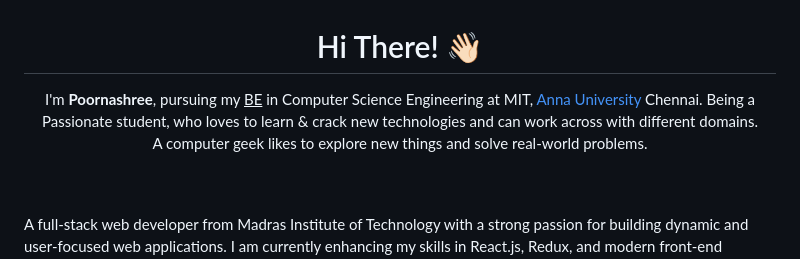
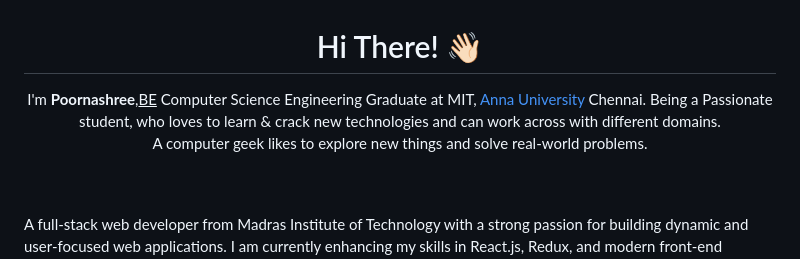
Before and after one commit to tpoornashree/tpoornashree, a Markdown page: README.md, the part around the change. Rendered like a GitHub page.

```diff
--- a/README.md
+++ b/README.md
@@ -6,7 +6,7 @@
   </span>
 </h1>
 <p align="center">
-I'm <strong>Poornashree</strong>, pursuing my <u>BE</u> in Computer Science Engineering at MIT, <a href="https://www.annauniv.edu/">Anna University</a> Chennai. Being a Passionate student, who loves to learn & crack new technologies and can work across with different domains.<br> A computer geek likes to explore new things and solve real-world problems.
+I'm <strong>Poornashree</strong>,<u>BE</u> Computer Science Engineering Graduate at MIT, <a href="https://www.annauniv.edu/">Anna University</a> Chennai. Being a Passionate student, who loves to learn & crack new technologies and can work across with different domains.<br> A computer geek likes to explore new things and solve real-world problems.
 </p>
 
 <br/>
```
